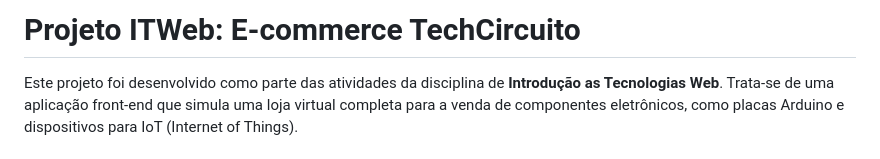
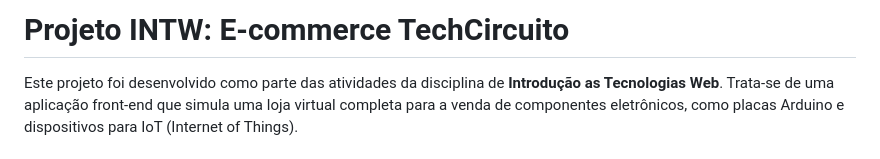
Before and after one commit to DevJeanVitor/Projeto_E-commerce, a Markdown page: README.md, the part around the change. Drawn GitHub-style.

```diff
--- a/README.md
+++ b/README.md
@@ -1,4 +1,4 @@
-# Projeto ITWeb: E-commerce TechCircuito
+# Projeto INTW: E-commerce TechCircuito
 
 Este projeto foi desenvolvido como parte das atividades da disciplina de **Introdução as Tecnologias Web**. Trata-se de uma aplicação front-end que simula uma loja virtual completa para a venda de componentes eletrônicos, como placas Arduino e dispositivos para IoT (Internet of Things).
 
```
